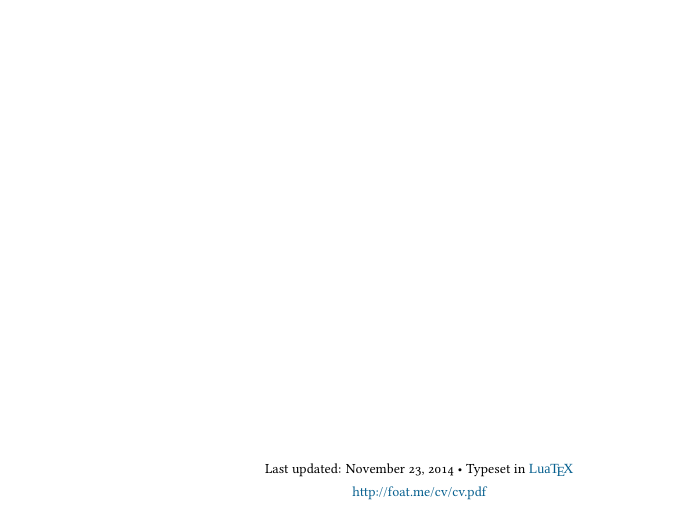
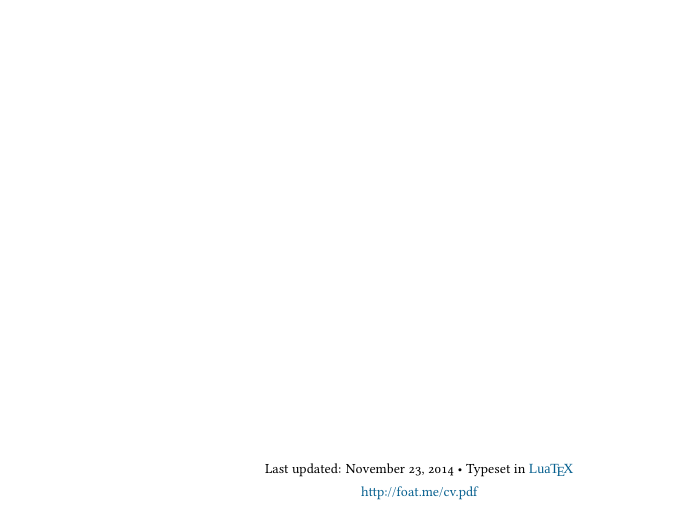
Before and after one commit to Foat/foat.github.io, a LaTeX CV (content/cv/cv.tex): part of page 2 of 2, cut so that both start at the same text. Compiled offline with XeLaTeX; a missing font is replaced by an installed copy or a similar font.

Commit message:
up content

```diff
--- a/cv/cv.tex
+++ b/content/cv/cv.tex
@@ -136,7 +136,7 @@ Digital typesetting (\TeX, \LaTeX).
 % ---- PLEASE LEAVE THIS BACKLINK FOR ATTRIBUTION AS PER CC-LICENSE
 Typeset in \href{http://nitens.org/taraborelli/cvtex}{
 \fontspec{Times New Roman}Lua\TeX}\\
-\href{http://foat.me/cv/cv.pdf}{http://foat.me/cv/cv.pdf}}
+\href{http://foat.me/cv.pdf}{http://foat.me/cv.pdf}}
 \end{center}
 
 \end{document}
```
Also changed, not shown: _data/footer.yml (+3 -0 lines), _data/navigation.yml (+1 -0 lines), content/cv/lib.bib (renamed from cv/lib.bib), cv.pdf (added), cv/cv.pdf (deleted), 2 other files.
